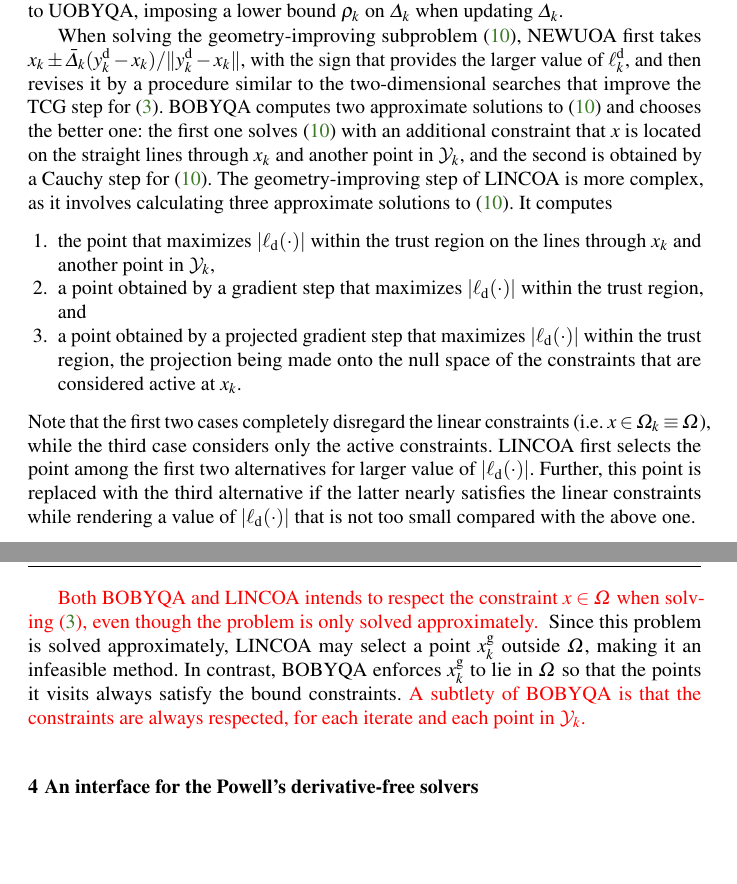
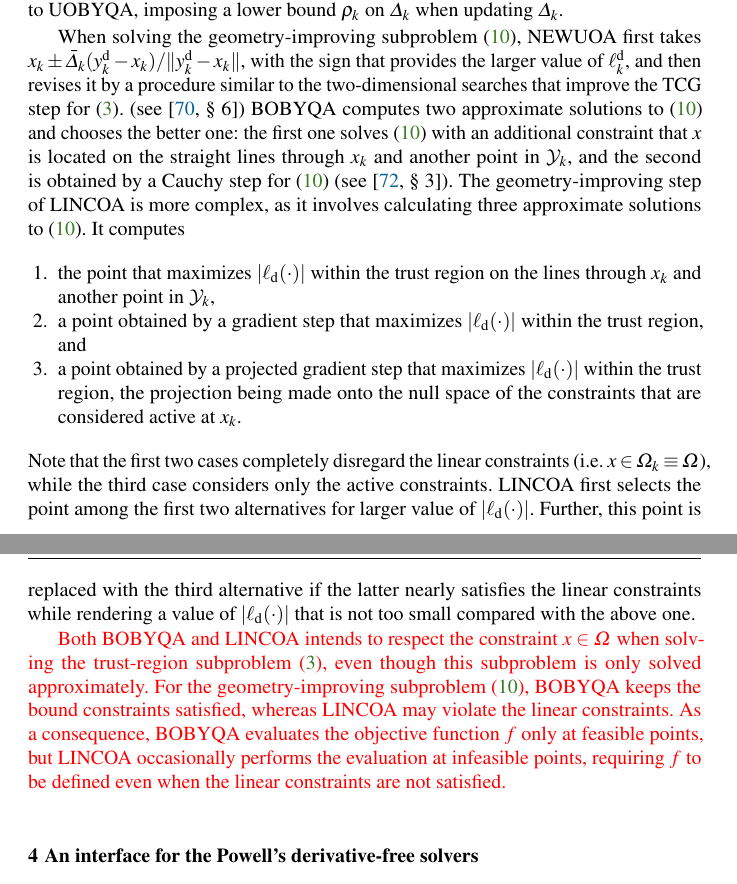
Before and after one commit to pdfo/paper, a LaTeX paper (pdfo.tex): two parts of pages 10 and 11 of 22, joined at a grey line, cut so that both start at the same text, the shorter picture padded with empty space. Compiled offline with pdfLaTeX.

Commit message:
add comments on feasibility

```diff
--- a/pdfo.tex
+++ b/pdfo.tex
@@ -636,10 +636,11 @@
 \gls{newuoa} first takes $\iter \pm \radalt (y_k^\drop - \iter)/\|y_k^\drop -\iter\|$,
 with the sign that provides the larger value of~$\ell_k^\drop$, and then revises it by
 a procedure similar to the two-dimensional searches that improve the TCG step for~\eqref{eq:trsp}.
+(see~\cite[\S~6]{Powell_2006})
 \gls{bobyqa} computes two approximate solutions to~\eqref{eq:biglag} and chooses the better one:
 the first one solves~\eqref{eq:biglag} with an additional constraint that~$x$ is located on the
 straight lines through~$\iter$ and another point in~$\xpt$, and the second is obtained by a Cauchy
-step for~\eqref{eq:biglag}.
+step for~\eqref{eq:biglag} (see~\cite[\S~3]{Powell_2009}).
 The geometry-improving step of \gls{lincoa} is more complex, as it involves calculating three
 approximate solutions to~\eqref{eq:biglag}.
 It computes
@@ -658,13 +659,15 @@
 
 \red{
 Both~\gls{bobyqa} and~\gls{lincoa} intends to respect the constraint~$x\in\fset$ when
-solving~\eqref{eq:trsp}, even though the problem is only solved approximately.
+solving the trust-region subproblem~\eqref{eq:trsp}, even though this subproblem is only solved
+approximately.
+For the geometry-improving subproblem~\eqref{eq:biglag}, \gls{bobyqa} keeps the bound constraints
+satisfied, whereas \gls{lincoa} may violate the linear constraints.
+As a consequence, \gls{bobyqa} evaluates the objective function~$\obj$ only at feasible points,
+but~\gls{lincoa} occasionally performs the evaluation at infeasible points, requiring~$\obj$ to be
+defined even when the linear constraints are not satisfied.
 }
-Since this problem is solved approximately, \gls{lincoa} may select a point~$\iter^{\geo}$
-outside~$\fset$, making it an infeasible method.
-In contrast, \gls{bobyqa} enforces~$\iter^{\geo}$ to lie in $\fset$ so that the points it visits
-always satisfy the bound constraints.
-\red{A subtlety of \gls{bobyqa} is that the constraints are always respected, for each iterate and each point in~$\xpt$.}
+
 
 \section{An interface for the Powell's derivative-free solvers}
 \label{sec:pdfo}
```
Also changed, not shown: pdfo.tex (2 more changed lines).
